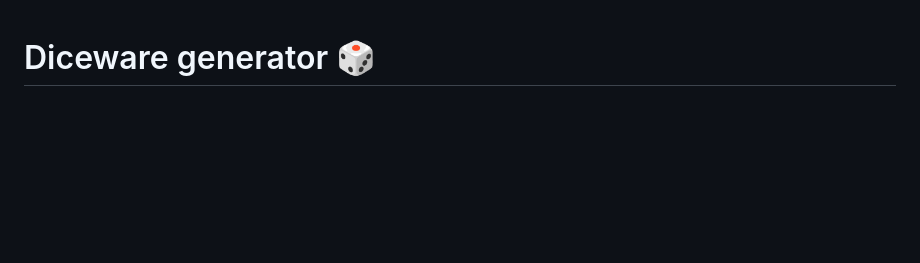
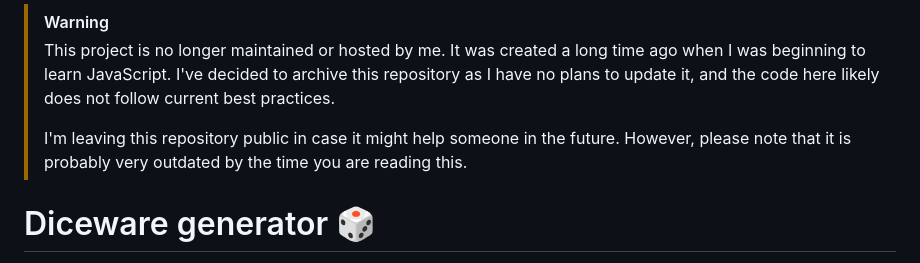
Before and after one commit to datguyducky/diceware-generator, a Markdown page: README.md, the part around the change. GitHub-like rendering; blank space fills up the shorter version.

Commit message:
final message

```diff
--- a/README.md
+++ b/README.md
@@ -1,3 +1,9 @@
+> [!WARNING]
+> This project is no longer maintained or hosted by me. It was created a long time ago when I was beginning to learn JavaScript.
+> I've decided to archive this repository as I have no plans to update it, and the code here likely does not follow current best practices.
+>
+> I'm leaving this repository public in case it might help someone in the future. However, please note that it is probably very outdated by the time you are reading this.
+
 # Diceware generator 🎲
 Using weak password or passphrase is still most common mistake users do when securing their accounts and because of that I decided to make this website to show people that creating and memorizing strong passwords/passphrases isn't really that hard.
 
```
